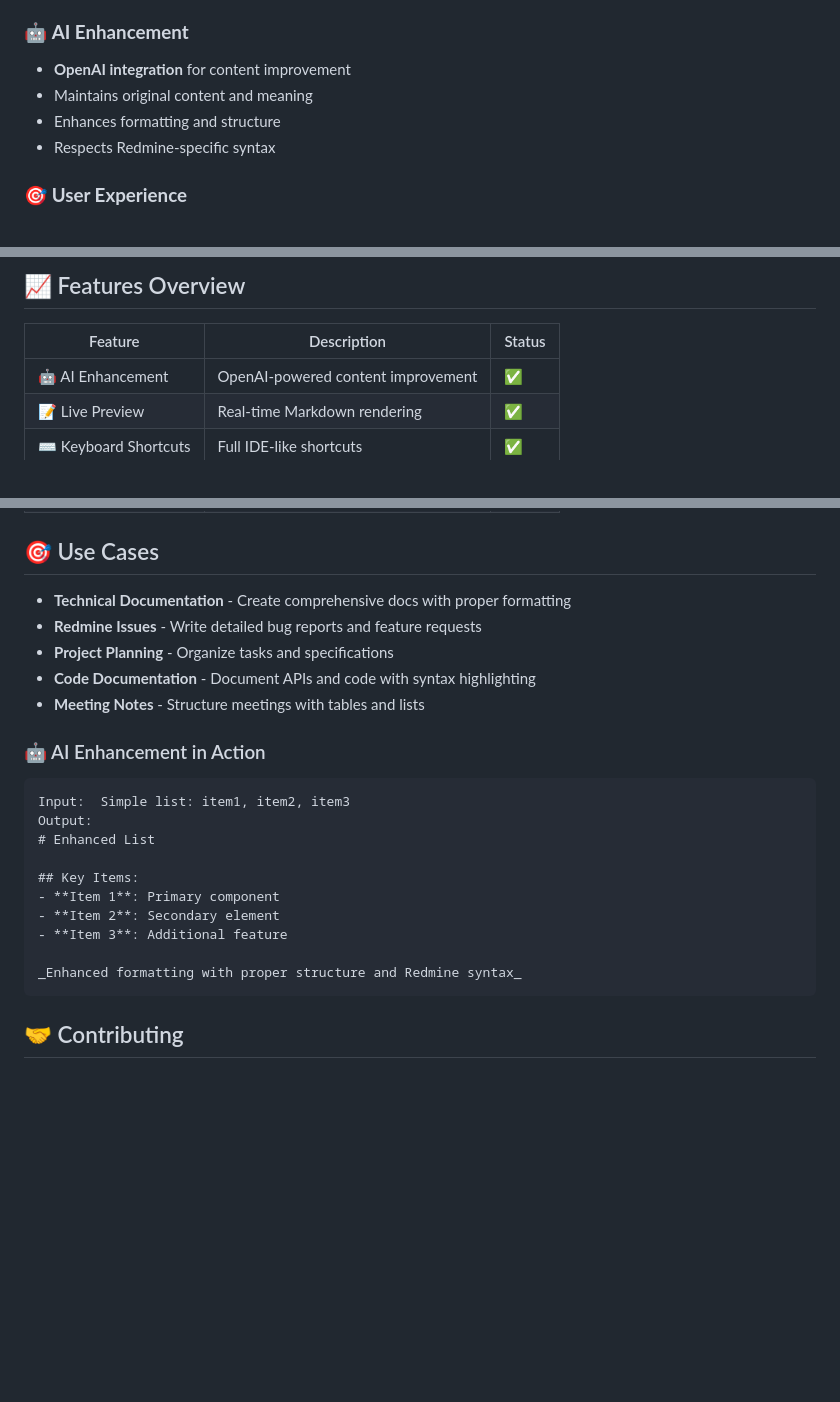
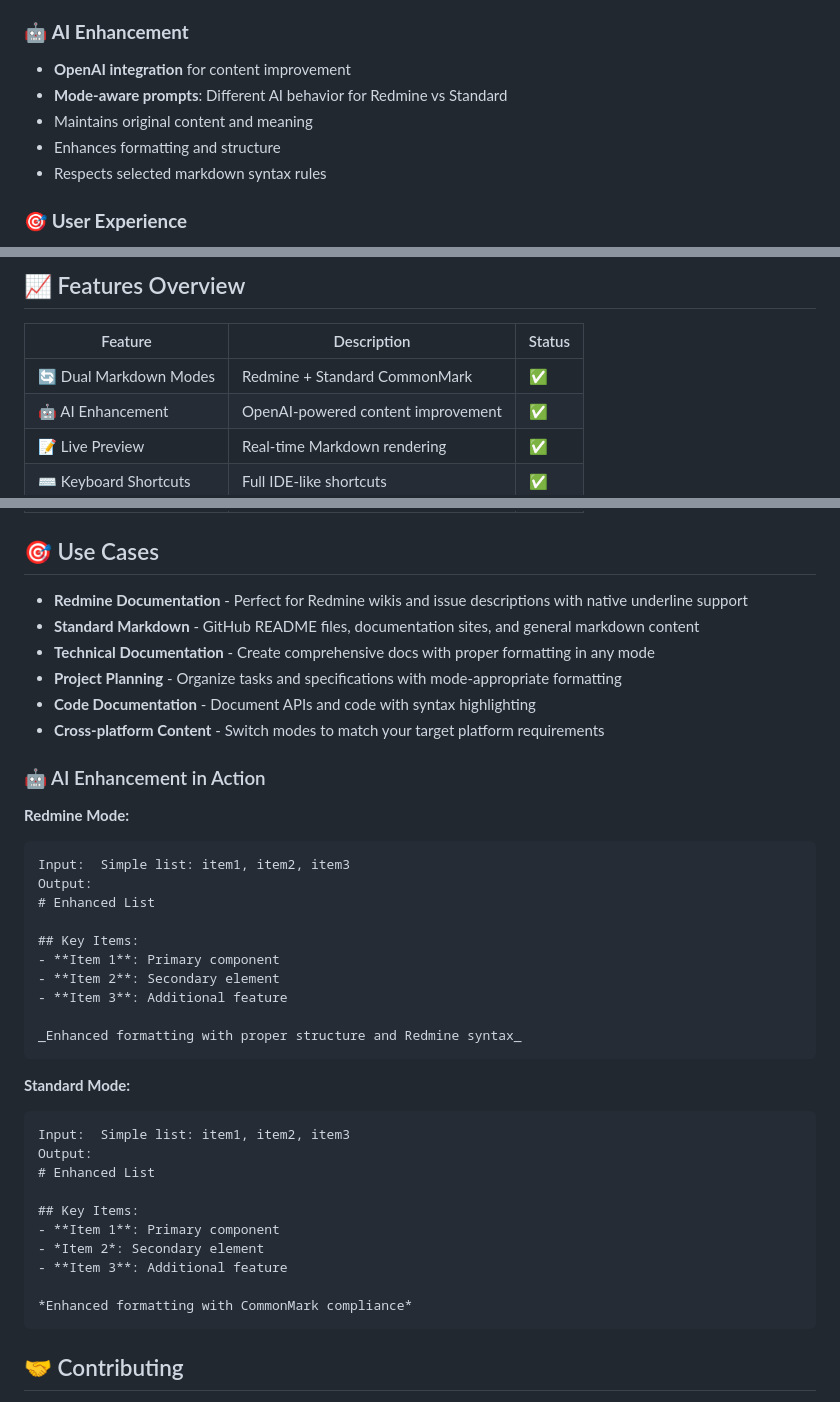
Before and after one commit to AUnhurian/reddown, a Markdown page: README.md, 3 parts joined by grey strips. GitHub-like rendering; blank space fills up the shorter version.

````diff
--- a/README.md
+++ b/README.md
@@ -33,9 +34,10 @@
 
 ### 🤖 **AI Enhancement**
 - **OpenAI integration** for content improvement
+- **Mode-aware prompts**: Different AI behavior for Redmine vs Standard
 - Maintains original content and meaning
 - Enhances formatting and structure
-- Respects Redmine-specific syntax
+- Respects selected markdown syntax rules
 
 ### 🎯 **User Experience**
 - **Light/Dark theme** toggle
@@ -129,6 +163,7 @@ This editor specifically supports Redmine's unique syntax:
 
 | Feature | Description | Status |
 |---------|-------------|--------|
+| 🔄 Dual Markdown Modes | Redmine + Standard CommonMark | ✅ |
 | 🤖 AI Enhancement | OpenAI-powered content improvement | ✅ |
 | 📝 Live Preview | Real-time Markdown rendering | ✅ |
 | ⌨️ Keyboard Shortcuts | Full IDE-like shortcuts | ✅ |
@@ -140,13 +175,16 @@ This editor specifically supports Redmine's unique syntax:
 
 ## 🎯 Use Cases
 
-- **Technical Documentation** - Create comprehensive docs with proper formatting
-- **Redmine Issues** - Write detailed bug reports and feature requests
-- **Project Planning** - Organize tasks and specifications
+- **Redmine Documentation** - Perfect for Redmine wikis and issue descriptions with native underline support
+- **Standard Markdown** - GitHub README files, documentation sites, and general markdown content
+- **Technical Documentation** - Create comprehensive docs with proper formatting in any mode
+- **Project Planning** - Organize tasks and specifications with mode-appropriate formatting
 - **Code Documentation** - Document APIs and code with syntax highlighting
-- **Meeting Notes** - Structure meetings with tables and lists
+- **Cross-platform Content** - Switch modes to match your target platform requirements
 
 ### 🤖 AI Enhancement in Action
+
+**Redmine Mode:**
 ```markdown
 Input:  Simple list: item1, item2, item3
 Output:
@@ -158,6 +196,20 @@ Output:
 - **Item 3**: Additional feature
 
 _Enhanced formatting with proper structure and Redmine syntax_
+```
+
+**Standard Mode:**
+```markdown
+Input:  Simple list: item1, item2, item3
+Output:
+# Enhanced List
+
+## Key Items:
+- **Item 1**: Primary component
+- *Item 2*: Secondary element
+- **Item 3**: Additional feature
+
+*Enhanced formatting with CommonMark compliance*
 ```
 
 ## 🤝 Contributing
````
Also changed, not shown: other parts of README.md (+38 -5 lines).
